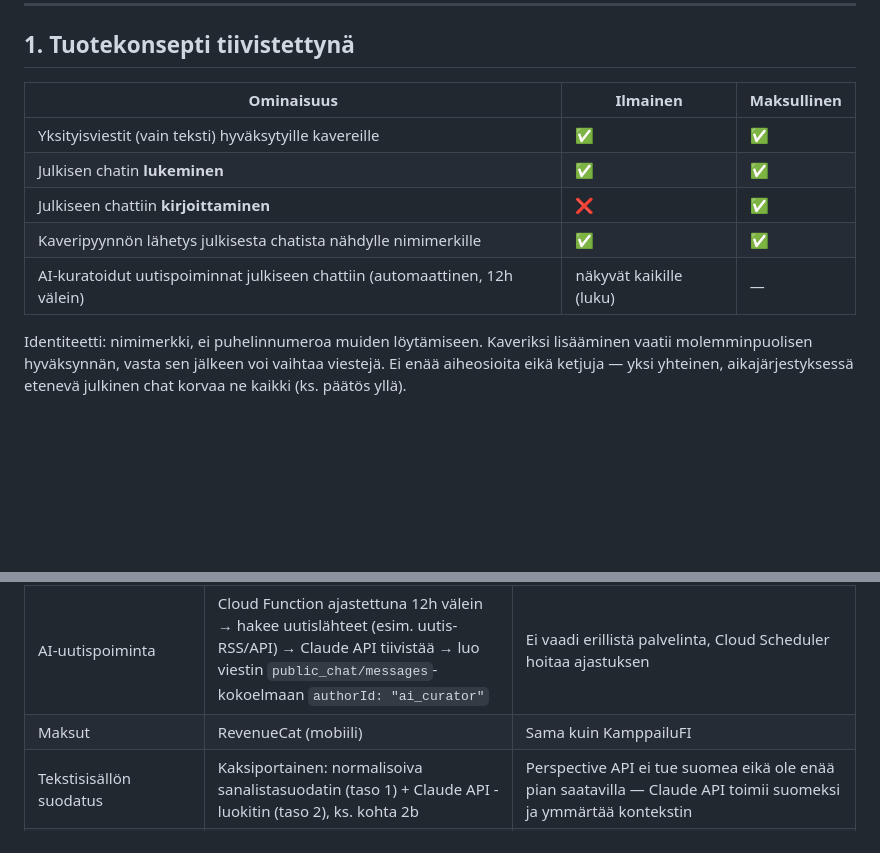
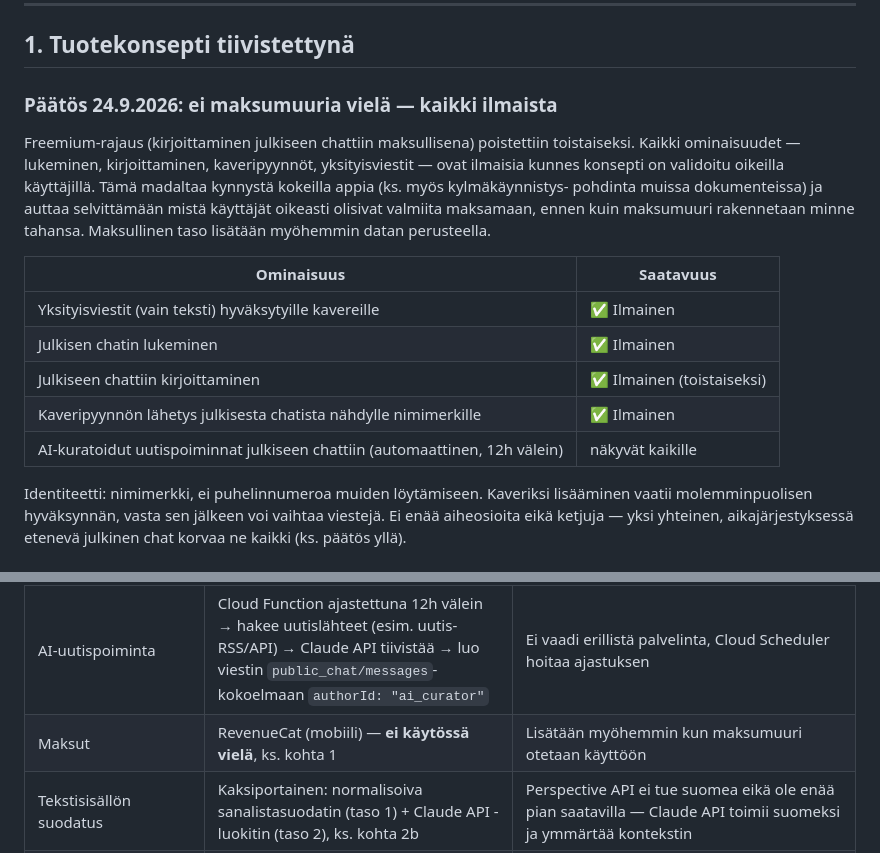
Before and after one commit to BenKidArt/PDE, a Markdown page: docs/foorumi-konsepti.md, 2 parts joined by grey strips. GitHub-like rendering; blank space fills up the shorter version.

Commit message:
Poista maksumuuri toistaiseksi, kaikki ominaisuudet ilmaisia
Julkiseen chattiin kirjoittaminen oli aiemmin maksullinen ominaisuus
— nyt kaikki (lukeminen, kirjoittaminen, kaveripyynnöt, DM:t) ovat
ilmaisia kunnes konsepti validoituu oikeilla käyttäjillä. Matalampi
kynnys kokeilla, ja dataa siitä mistä käyttäjät oikeasti maksaisivat
ennen maksumuurin rakentamista. RevenueCat-integraatio merkitty
"ei käytössä vielä".

Co-Authored-By: Claude Sonnet 5 <noreply@anthropic.com>
Claude-Session: https://claude.ai/code/session_01XQ6Yotcc8Vk8V7mfSjeurA

```diff
--- a/docs/foorumi-konsepti.md
+++ b/docs/foorumi-konsepti.md
@@ -152,13 +152,23 @@ riittää selkeä, rehellinen teksti.
 
 ## 1. Tuotekonsepti tiivistettynä
 
-| Ominaisuus | Ilmainen | Maksullinen |
-|---|---|---|
-| Yksityisviestit (vain teksti) hyväksytyille kavereille | ✅ | ✅ |
-| Julkisen chatin **lukeminen** | ✅ | ✅ |
-| Julkiseen chattiin **kirjoittaminen** | ❌ | ✅ |
-| Kaveripyynnön lähetys julkisesta chatista nähdylle nimimerkille | ✅ | ✅ |
-| AI-kuratoidut uutispoiminnat julkiseen chattiin (automaattinen, 12h välein) | näkyvät kaikille (luku) | — |
+### Päätös 24.9.2026: ei maksumuuria vielä — kaikki ilmaista
+
+Freemium-rajaus (kirjoittaminen julkiseen chattiin maksullisena) poistettiin
+toistaiseksi. Kaikki ominaisuudet — lukeminen, kirjoittaminen, kaveripyynnöt,
+yksityisviestit — ovat ilmaisia kunnes konsepti on validoitu oikeilla
+käyttäjillä. Tämä madaltaa kynnystä kokeilla appia (ks. myös kylmäkäynnistys-
+pohdinta muissa dokumenteissa) ja auttaa selvittämään mistä käyttäjät
+oikeasti olisivat valmiita maksamaan, ennen kuin maksumuuri rakennetaan minne
+tahansa. Maksullinen taso lisätään myöhemmin datan perusteella.
+
+| Ominaisuus | Saatavuus |
+|---|---|
+| Yksityisviestit (vain teksti) hyväksytyille kavereille | ✅ Ilmainen |
+| Julkisen chatin lukeminen | ✅ Ilmainen |
+| Julkiseen chattiin kirjoittaminen | ✅ Ilmainen (toistaiseksi) |
+| Kaveripyynnön lähetys julkisesta chatista nähdylle nimimerkille | ✅ Ilmainen |
+| AI-kuratoidut uutispoiminnat julkiseen chattiin (automaattinen, 12h välein) | näkyvät kaikille |
 
 Identiteetti: nimimerkki, ei puhelinnumeroa muiden löytämiseen. Kaveriksi
 lisääminen vaatii molemminpuolisen hyväksynnän, vasta sen jälkeen voi
@@ -380,7 +390,7 @@ ei teknisesti ole rakennettu mahdolliseksi.
 | Sovellus | Flutter | Yksi koodikanta, reaaliaikaiset chat-näkymät toimivat hyvin |
 | Backend | Firebase (Auth anonyymina + nimimerkkiprofiili, Firestore, Cloud Functions) | Sama free-tier-logiikka, realtime-kuuntelijat sopivat chatille. **Ei Storagea** — median puuttuessa sitä ei tarvita |
 | AI-uutispoiminta | Cloud Function ajastettuna 12h välein → hakee uutislähteet (esim. uutis-RSS/API) → Claude API tiivistää → luo viestin `public_chat/messages`-kokoelmaan `authorId: "ai_curator"` | Ei vaadi erillistä palvelinta, Cloud Scheduler hoitaa ajastuksen |
-| Maksut | RevenueCat (mobiili) | Sama kuin KamppailuFI |
+| Maksut | RevenueCat (mobiili) — **ei käytössä vielä**, ks. kohta 1 | Lisätään myöhemmin kun maksumuuri otetaan käyttöön |
 | Tekstisisällön suodatus | Kaksiportainen: normalisoiva sanalistasuodatin (taso 1) + Claude API -luokitin (taso 2), ks. kohta 2b | Perspective API ei tue suomea eikä ole enää pian saatavilla — Claude API toimii suomeksi ja ymmärtää kontekstin |
 | GIF-haku | Tenor API, `contentfilter: high` | Ilmainen, sama jota WhatsApp/Gboard käyttävät, ei vaadi omaa mediatallennusta |
 | Tarrat | Flutter-appiin bundlatut asset-kuvat | Ei käyttäjän uploadia, ei Storagea, nolla lisäriskiä |
```
